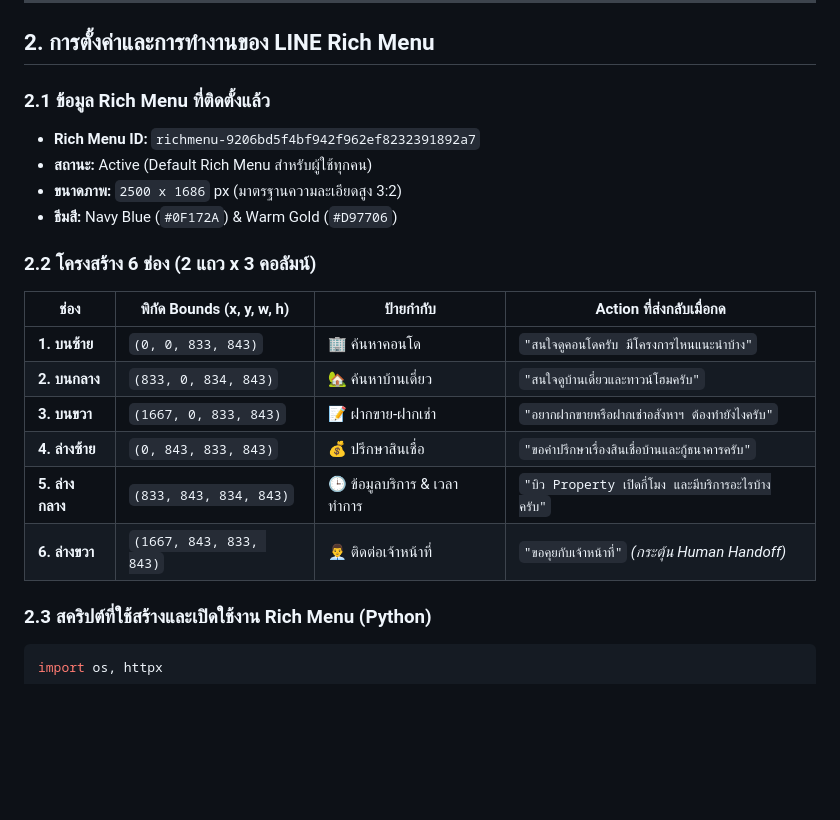
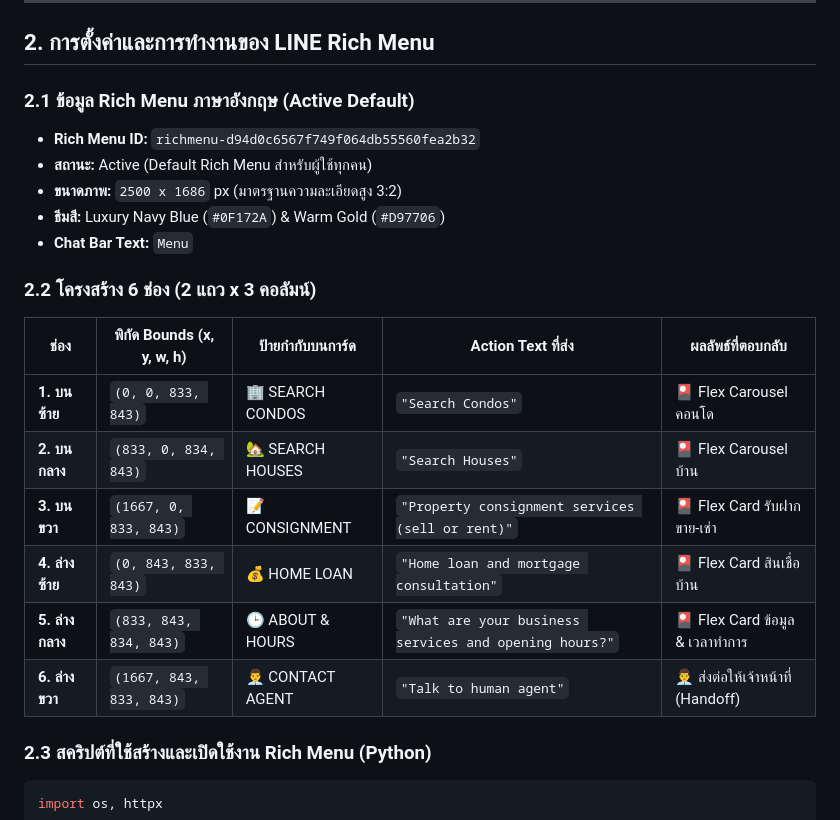
Before and after one commit to natthawat141/AI-bot-chatwoot, a Markdown page: docs/LINE_RICH_MENU_FLEX_SETUP.md, the part around one of its changes. Drawn GitHub-style; blank space fills up the shorter version.

```diff
--- a/docs/LINE_RICH_MENU_FLEX_SETUP.md
+++ b/docs/LINE_RICH_MENU_FLEX_SETUP.md
@@ -31,22 +32,23 @@ flowchart TD
 
 ## 2. การตั้งค่าและการทำงานของ LINE Rich Menu
 
-### 2.1 ข้อมูล Rich Menu ที่ติดตั้งแล้ว
-* **Rich Menu ID:** `richmenu-9206bd5f4bf942f962ef8232391892a7`
+### 2.1 ข้อมูล Rich Menu ภาษาอังกฤษ (Active Default)
+* **Rich Menu ID:** `richmenu-d94d0c6567f749f064db55560fea2b32`
 * **สถานะ:** Active (Default Rich Menu สำหรับผู้ใช้ทุกคน)
 * **ขนาดภาพ:** `2500 x 1686` px (มาตรฐานความละเอียดสูง 3:2)
-* **ธีมสี:** Navy Blue (`#0F172A`) & Warm Gold (`#D97706`)
+* **ธีมสี:** Luxury Navy Blue (`#0F172A`) & Warm Gold (`#D97706`)
+* **Chat Bar Text:** `Menu`
 
 ### 2.2 โครงสร้าง 6 ช่อง (2 แถว x 3 คอลัมน์)
 
-| ช่อง | พิกัด Bounds (x, y, w, h) | ป้ายกำกับ | Action ที่ส่งกลับเมื่อกด |
-|---|---|---|---|
-| **1. บนซ้าย** | `(0, 0, 833, 843)` | 🏢 ค้นหาคอนโด | `"สนใจดูคอนโดครับ มีโครงการไหนแนะนำบ้าง"` |
-| **2. บนกลาง** | `(833, 0, 834, 843)` | 🏡 ค้นหาบ้านเดี่ยว | `"สนใจดูบ้านเดี่ยวและทาวน์โฮมครับ"` |
-| **3. บนขวา** | `(1667, 0, 833, 843)` | 📝 ฝากขาย-ฝากเช่า | `"อยากฝากขายหรือฝากเช่าอสังหาฯ ต้องทำยังไงครับ"` |
-| **4. ล่างซ้าย** | `(0, 843, 833, 843)` | 💰 ปรึกษาสินเชื่อ | `"ขอคำปรึกษาเรื่องสินเชื่อบ้านและกู้ธนาคารครับ"` |
-| **5. ล่างกลาง** | `(833, 843, 834, 843)` | 🕒 ข้อมูลบริการ & เวลาทำการ | `"บิว Property เปิดกี่โมง และมีบริการอะไรบ้างครับ"` |
-| **6. ล่างขวา** | `(1667, 843, 833, 843)` | 👨‍💼 ติดต่อเจ้าหน้าที่ | `"ขอคุยกับเจ้าหน้าที่"` *(กระตุ้น Human Handoff)* |
+| ช่อง | พิกัด Bounds (x, y, w, h) | ป้ายกำกับบนการ์ด | Action Text ที่ส่ง | ผลลัพธ์ที่ตอบกลับ |
+|---|---|---|---|---|
+| **1. บนซ้าย** | `(0, 0, 833, 843)` | 🏢 SEARCH CONDOS | `"Search Condos"` | 🎴 Flex Carousel คอนโด |
+| **2. บนกลาง** | `(833, 0, 834, 843)` | 🏡 SEARCH HOUSES | `"Search Houses"` | 🎴 Flex Carousel บ้าน |
+| **3. บนขวา** | `(1667, 0, 833, 843)` | 📝 CONSIGNMENT | `"Property consignment services (sell or rent)"` | 🎴 Flex Card รับฝากขาย-เช่า |
+| **4. ล่างซ้าย** | `(0, 843, 833, 843)` | 💰 HOME LOAN | `"Home loan and mortgage consultation"` | 🎴 Flex Card สินเชื่อบ้าน |
+| **5. ล่างกลาง** | `(833, 843, 834, 843)` | 🕒 ABOUT & HOURS | `"What are your business services and opening hours?"` | 🎴 Flex Card ข้อมูล & เวลาทำการ |
+| **6. ล่างขวา** | `(1667, 843, 833, 843)` | 👨‍💼 CONTACT AGENT | `"Talk to human agent"` | 👨‍💼 ส่งต่อให้เจ้าหน้าที่ (Handoff) |
 
 ### 2.3 สคริปต์ที่ใช้สร้างและเปิดใช้งาน Rich Menu (Python)
 
```
Also changed, not shown: other parts of docs/LINE_RICH_MENU_FLEX_SETUP.md (+43 -16 lines), docs/ARCHITECTURE.md (+6 -4 lines).
